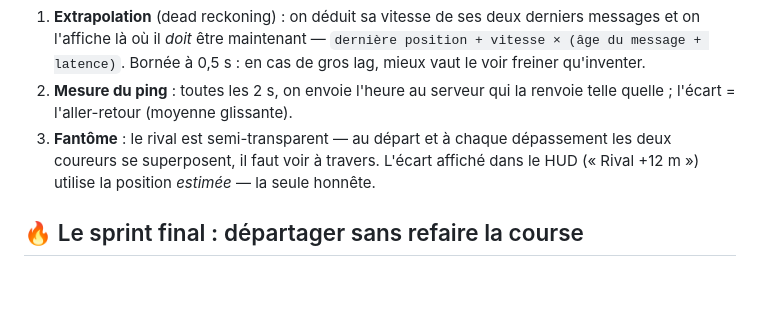
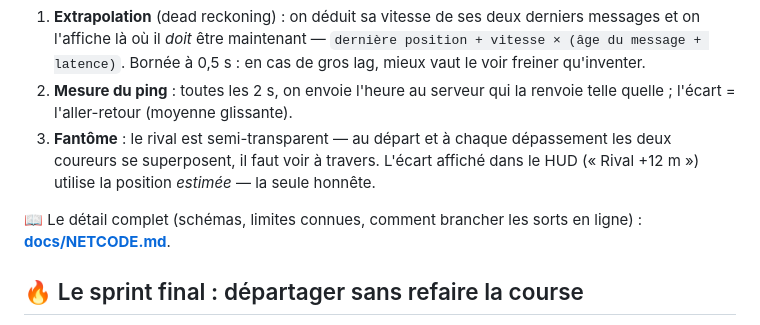
Before and after one commit to Walson-A/KUROGANE, a Markdown page: README.md, the part around the change. Drawn GitHub-style; blank space fills up the shorter version.

Commit message:
Doc reseau : docs/NETCODE.md (architecture, parades au lag, limites)
Co-Authored-By: Claude Opus 4.8 <noreply@anthropic.com>

```diff
--- a/README.md
+++ b/README.md
@@ -102,6 +102,9 @@ et [net.ts](src/net.ts) :
    L'écart affiché dans le HUD (« Rival +12 m ») utilise la position
    *estimée* — la seule honnête.
 
+📖 Le détail complet (schémas, limites connues, comment brancher les sorts
+en ligne) : **[docs/NETCODE.md](docs/NETCODE.md)**.
+
 ## 🔥 Le sprint final : départager sans refaire la course
 
 Sur les **120 derniers mètres**, marteler l'écran fait accélérer. La zone est
```
Also changed, not shown: docs/NETCODE.md (added, +125 -0 lines).
